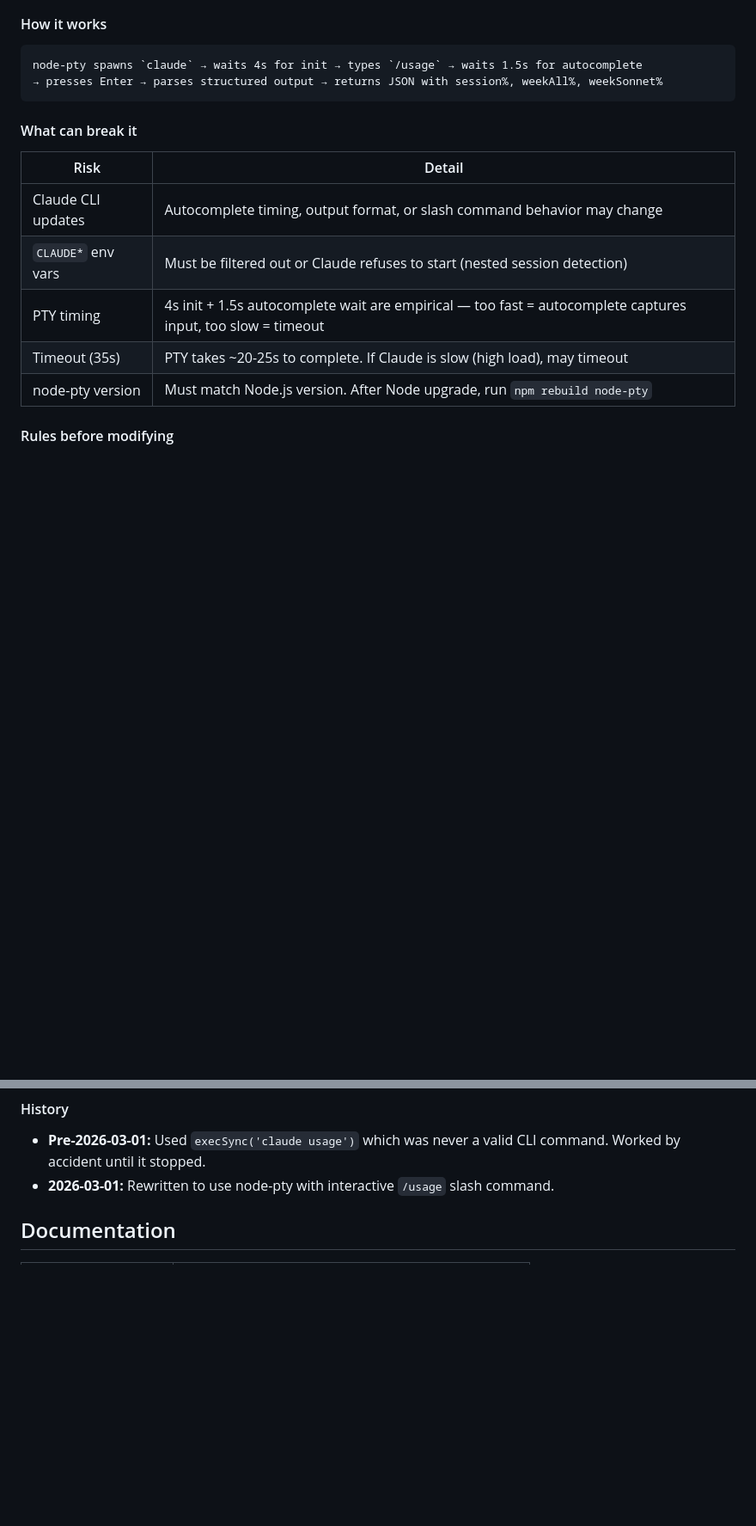
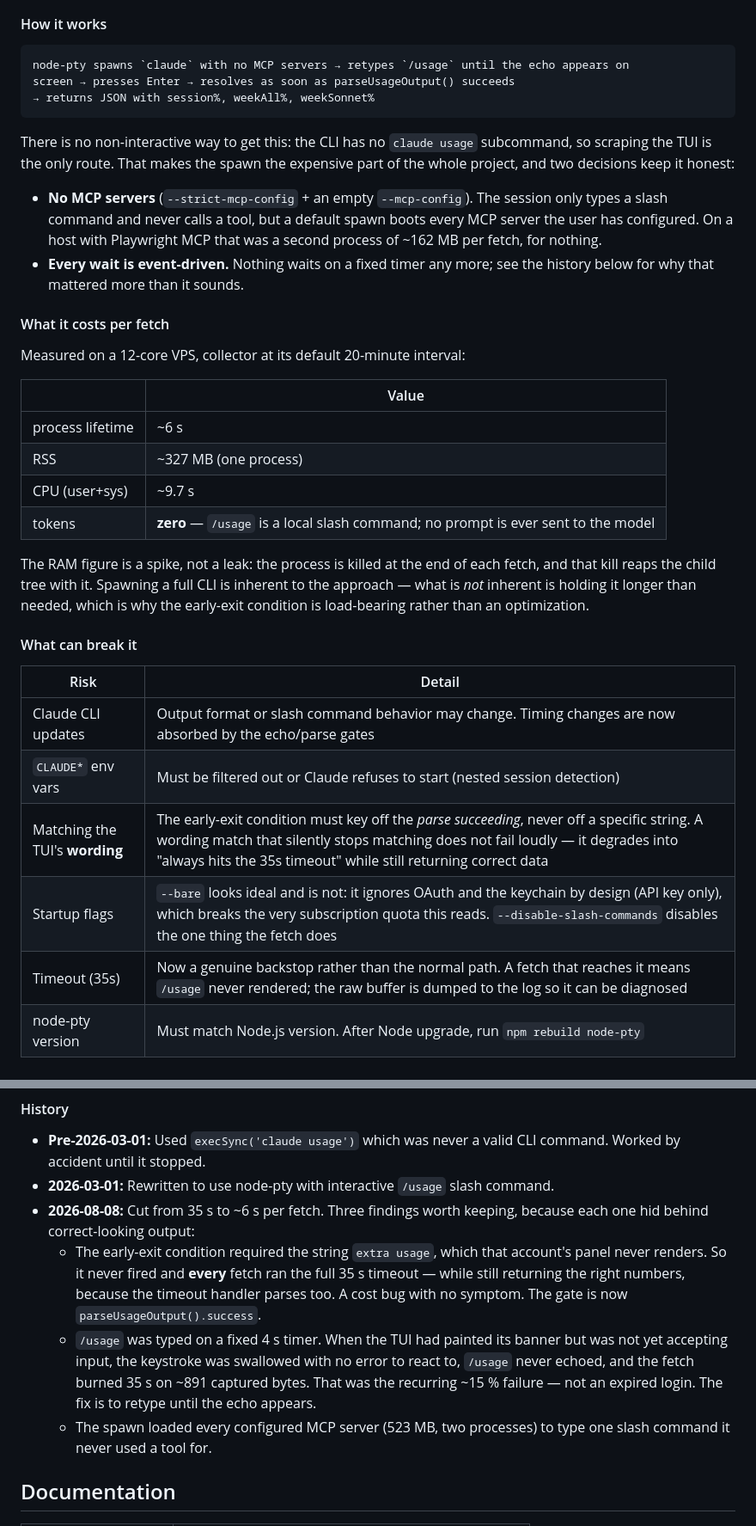
Before and after one commit to ronaldmego/ccfuel, a Markdown page: README.md, 2 parts joined by grey strips. Shown at 86% size. GitHub-like rendering; blank space fills up the shorter version.

Commit message:
docs: el motor de datos, con lo que cuesta y las trampas que ya nos comimos (#46)
La seccion de claude-usage.js describia un mecanismo que ya no existe (esperas
fijas de 4s + 1.5s) y afirmaba "PTY takes ~20-25s", que nunca fue cierto: eran
35s siempre. Reescrita contra el codigo de hoy.

Agrega lo que faltaba y es lo que uno quiere saber antes de tocar el archivo:
que cuesta un fetch (~6s, ~327 MB, ~9.7s de CPU y CERO tokens, porque /usage es
local), por que no hay via no-interactiva (no existe `claude usage`), y por que
--bare no sirve aunque parezca ideal.

En "what can break it" entra la leccion cara: la condicion de salida NO puede
depender de una cadena de texto de la TUI. Un match de wording que deja de
matchear no falla ruidosamente — degrada a "siempre 35s" devolviendo datos
correctos, que es como estuvo hasta hoy sin que nadie lo notara.

CHANGELOG lleva entrada porque este repo es publico y su changelog es
documentacion de producto, no narrativa interna.

Refs #44


Claude-Session: https://claude.ai/code/session_01GsuoMR5zfQUx4nZFrWchKY

Co-authored-by: Claude Opus 5 (1M context) <noreply@anthropic.com>

````diff
--- a/README.md
+++ b/README.md
@@ -172,18 +172,47 @@ ccfuel/
 #### How it works
 
 ```
-node-pty spawns `claude` → waits 4s for init → types `/usage` → waits 1.5s for autocomplete
-→ presses Enter → parses structured output → returns JSON with session%, weekAll%, weekSonnet%
+node-pty spawns `claude` with no MCP servers → retypes `/usage` until the echo appears on
+screen → presses Enter → resolves as soon as parseUsageOutput() succeeds
+→ returns JSON with session%, weekAll%, weekSonnet%
 ```
+
+There is no non-interactive way to get this: the CLI has no `claude usage` subcommand, so
+scraping the TUI is the only route. That makes the spawn the expensive part of the whole
+project, and two decisions keep it honest:
+
+- **No MCP servers** (`--strict-mcp-config` + an empty `--mcp-config`). The session only
+  types a slash command and never calls a tool, but a default spawn boots every MCP server
+  the user has configured. On a host with Playwright MCP that was a second process of
+  ~162 MB per fetch, for nothing.
+- **Every wait is event-driven.** Nothing waits on a fixed timer any more; see the history
+  below for why that mattered more than it sounds.
+
+#### What it costs per fetch
+
+Measured on a 12-core VPS, collector at its default 20-minute interval:
+
+| | Value |
+|---|---|
+| process lifetime | ~6 s |
+| RSS | ~327 MB (one process) |
+| CPU (user+sys) | ~9.7 s |
+| tokens | **zero** — `/usage` is a local slash command; no prompt is ever sent to the model |
+
+The RAM figure is a spike, not a leak: the process is killed at the end of each fetch, and
+that kill reaps the child tree with it. Spawning a full CLI is inherent to the approach —
+what is *not* inherent is holding it longer than needed, which is why the early-exit
+condition is load-bearing rather than an optimization.
 
 #### What can break it
 
 | Risk | Detail |
 |------|--------|
-| Claude CLI updates | Autocomplete timing, output format, or slash command behavior may change |
+| Claude CLI updates | Output format or slash command behavior may change. Timing changes are now absorbed by the echo/parse gates |
 | `CLAUDE*` env vars | Must be filtered out or Claude refuses to start (nested session detection) |
-| PTY timing | 4s init + 1.5s autocomplete wait are empirical — too fast = autocomplete captures input, too slow = timeout |
-| Timeout (35s) | PTY takes ~20-25s to complete. If Claude is slow (high load), may timeout |
+| Matching the TUI's **wording** | The early-exit condition must key off the *parse succeeding*, never off a specific string. A wording match that silently stops matching does not fail loudly — it degrades into "always hits the 35s timeout" while still returning correct data |
+| Startup flags | `--bare` looks ideal and is not: it ignores OAuth and the keychain by design (API key only), which breaks the very subscription quota this reads. `--disable-slash-commands` disables the one thing the fetch does |
+| Timeout (35s) | Now a genuine backstop rather than the normal path. A fetch that reaches it means `/usage` never rendered; the raw buffer is dumped to the log so it can be diagnosed |
 | node-pty version | Must match Node.js version. After Node upgrade, run `npm rebuild node-pty` |
 
 #### Rules before modifying
@@ -197,6 +226,18 @@ node-pty spawns `claude` → waits 4s for init → types `/usage` → waits 1.5s
 
 - **Pre-2026-03-01:** Used `execSync('claude usage')` which was never a valid CLI command. Worked by accident until it stopped.
 - **2026-03-01:** Rewritten to use node-pty with interactive `/usage` slash command.
+- **2026-08-08:** Cut from 35 s to ~6 s per fetch. Three findings worth keeping, because each
+  one hid behind correct-looking output:
+  - The early-exit condition required the string `extra usage`, which that account's panel
+    never renders. So it never fired and **every** fetch ran the full 35 s timeout — while
+    still returning the right numbers, because the timeout handler parses too. A cost bug
+    with no symptom. The gate is now `parseUsageOutput().success`.
+  - `/usage` was typed on a fixed 4 s timer. When the TUI had painted its banner but was not
+    yet accepting input, the keystroke was swallowed with no error to react to, `/usage`
+    never echoed, and the fetch burned 35 s on ~891 captured bytes. That was the recurring
+    ~15 % failure — not an expired login. The fix is to retype until the echo appears.
+  - The spawn loaded every configured MCP server (523 MB, two processes) to type one slash
+    command it never used a tool for.
 
 ## Documentation
 
````
Also changed, not shown: CHANGELOG.md (+4 -0 lines).
